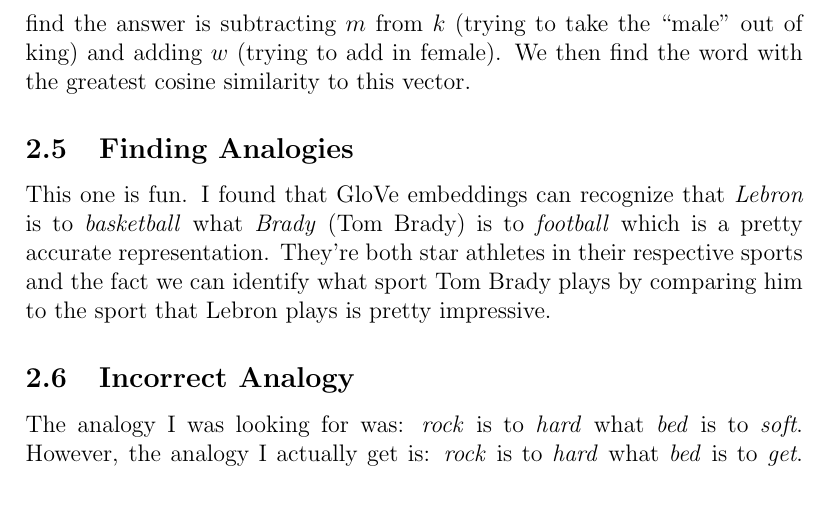
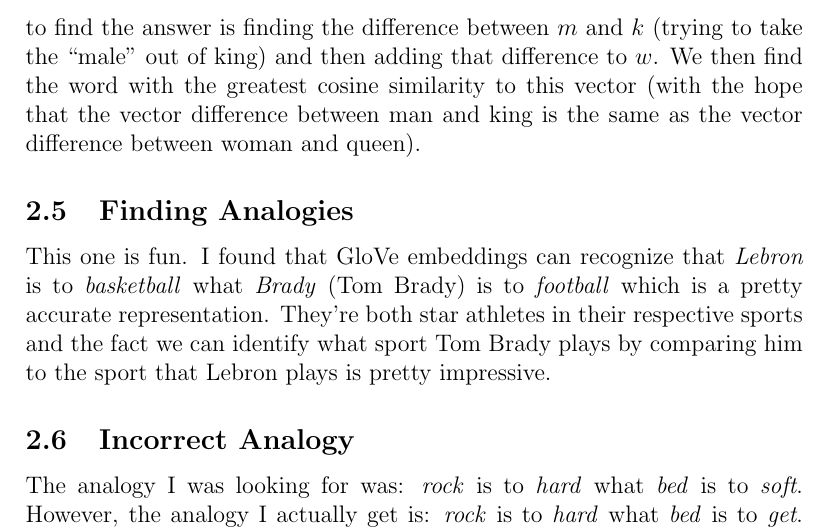
Before and after one commit to bensmidt/CS224N-DL-NLP, a LaTeX document (A1/ExploringWordVectors.tex): part of page 5 of 6, cut so that both start at the same text, the shorter picture padded with empty space. Compiled offline with pdfLaTeX.

Commit message:
updated A1 explanation

```diff
--- a/A1/ExploringWordVectors.tex
+++ b/A1/ExploringWordVectors.tex
@@ -117,8 +117,10 @@ sort of defeats the purpose of us creating word embeddings in the first place.
 \subsection{Analogies with Word Vectors}
 Just to restate the variables, let $m$ be a vector representing the word \emph{man}, $k$ be for
 \emph{king}, $w$ be for \emph{woman}, and $x$ be for the answer. All we're doing to find the answer
-is subtracting $m$ from $k$ (trying to take the "male" out of king) and adding $w$ (trying to add in
-female). We then find the word with the greatest cosine similarity to this vector.
+is finding the difference between $m$ and $k$ (trying to take the "male" out of king) and then adding
+that difference to $w$. We then find the word with the greatest
+cosine similarity to this vector (with the hope that the vector difference between man and king is the
+same as the vector difference between woman and queen).
 
 \subsection{Finding Analogies}
 This one is fun. I found that GloVe embeddings can recognize that \emph{Lebron} is to \emph{basketball}
```
Also changed, not shown: A1/ExploringWordVectors.pdf.
